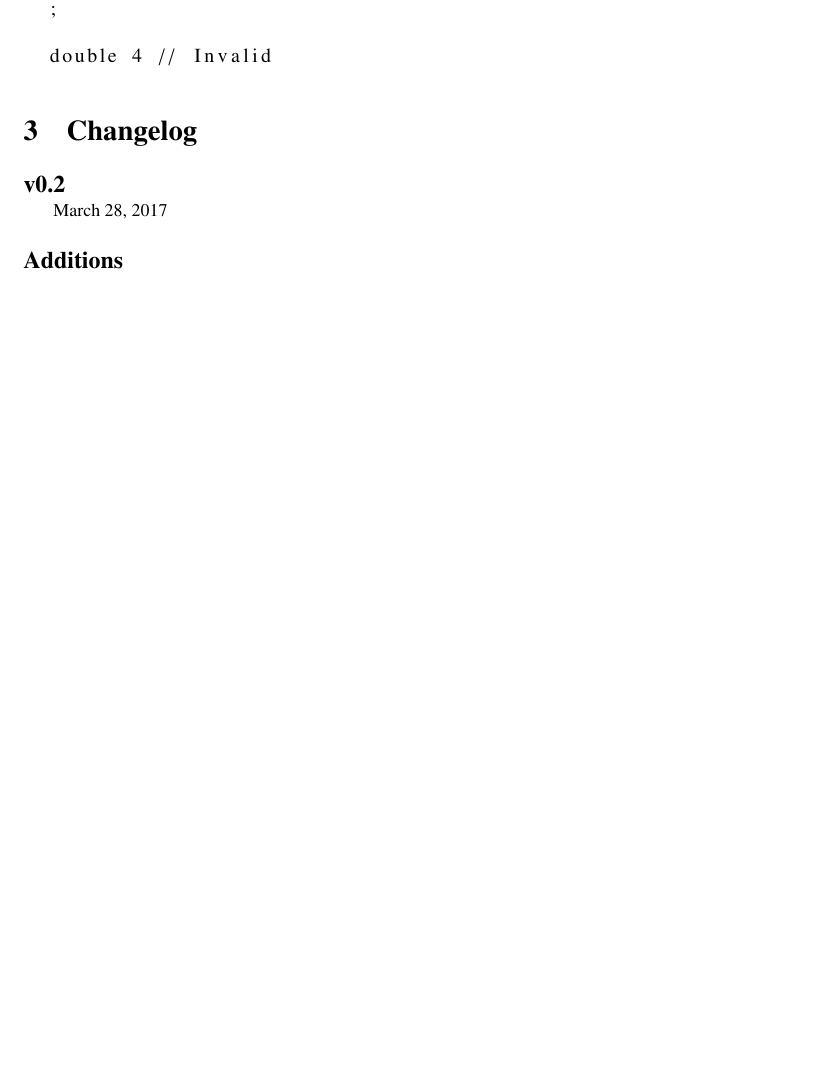
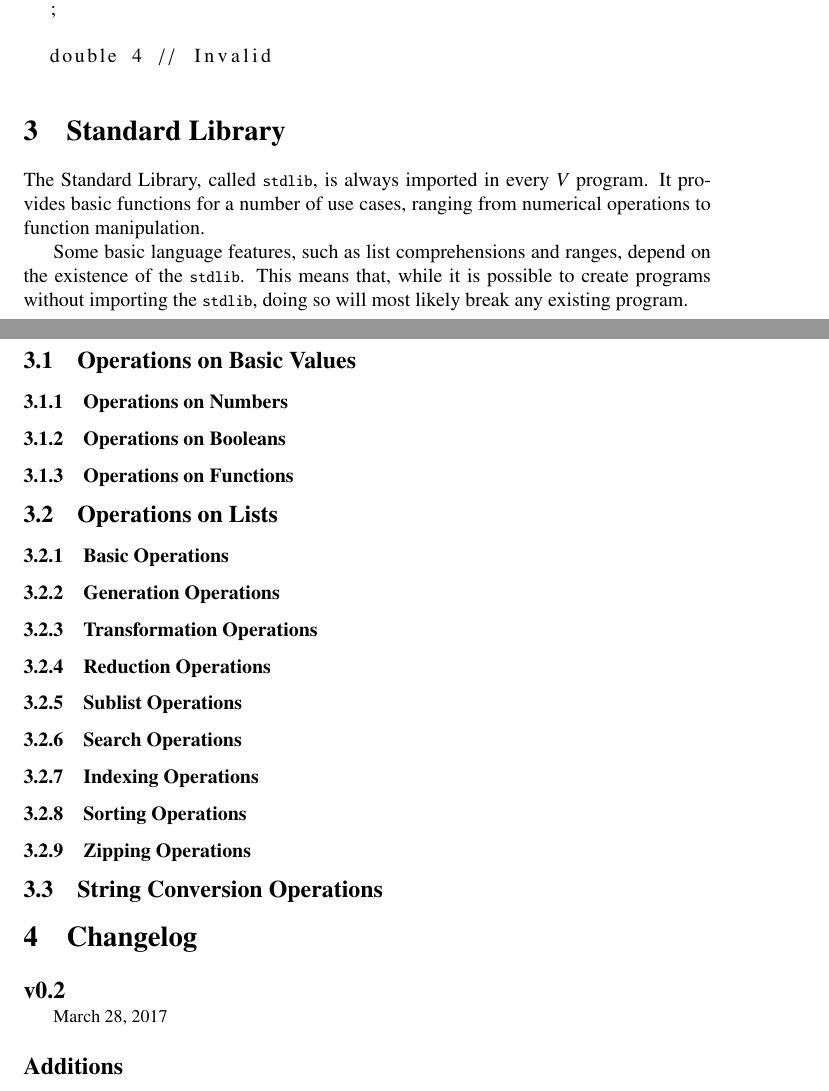
Before and after one commit to AvatarHurden/V, a LaTeX document (V/docs/V Syntax.tex): part of page 43 of 44 before the commit and two parts of pages 43 and 44 of 45 after it, the two joined at a grey line, cut so that both start at the same text, the shorter picture padded with empty space. Compiled offline with pdfLaTeX.

Commit message:
Added sections for each type of function in the stdlib

```diff
--- a/V/docs/V Syntax.tex
+++ b/V/docs/V Syntax.tex
@@ -2300,6 +2304,45 @@ Because the library was imported inside the scope of the function body, none of
   double 4 // Invalid
 \end{lstlisting}
 
+\section{Standard Library}
+
+The Standard Library, called \code{stdlib}, is always imported in every $V$ program.
+It provides basic functions for a number of use cases, ranging from numerical operations to function manipulation.
+
+Some basic language features, such as list comprehensions and ranges, depend on the existence of the \code{stdlib}.
+This means that, while it is possible to create programs without importing the \code{stdlib}, doing so will most likely break any existing program.
+
+\subsection{Operations on Basic Values}
+
+\subsubsection{Operations on Numbers}
+
+\subsubsection{Operations on Booleans}
+
+\subsubsection{Operations on Functions}
+
+\subsection{Operations on Lists}
+
+\subsubsection{Basic Operations}
+
+\subsubsection{Generation Operations}
+
+\subsubsection{Transformation Operations}
+
+\subsubsection{Reduction Operations}
+
+\subsubsection{Sublist Operations}
+
+\subsubsection{Search Operations}
+
+\subsubsection{Indexing Operations}
+
+\subsubsection{Sorting Operations}
+
+\subsubsection{Zipping Operations}
+
+\subsection{String Conversion Operations}
+
+
 \section{Changelog}
 \selectlanguage{USenglish}
 
```
Also changed, not shown: V/docs/V Syntax.pdf, V/docs/V Syntax.tex (4 more changed lines).
